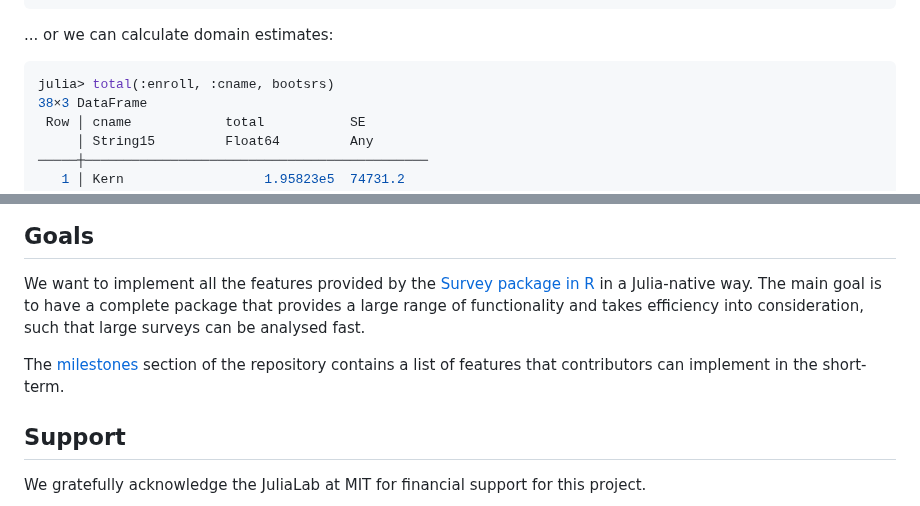
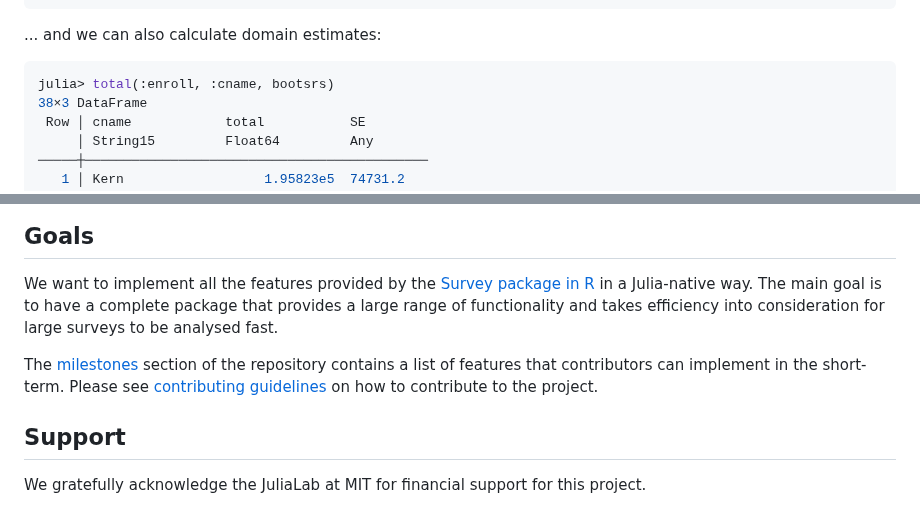
Before and after one commit to xKDR/Survey.jl, a Markdown page: README.md, 2 parts joined by grey strips. GitHub-like rendering.

Commit message:
minor corrections readme

````diff
--- a/README.md
+++ b/README.md
@@ -130,7 +130,7 @@ julia> mean([:api99, :api00], bootsrs)
    2 │ api00   656.585  9.5409
 ```
 
-... or we can calculate domain estimates:
+... and we can also calculate domain estimates:
 
 ```julia
 julia> total(:enroll, :cname, bootsrs)
@@ -159,11 +159,11 @@ All functionalities are supported by each design type.
 We want to implement all the features provided by the
 [Survey package in R](https://cran.r-project.org/web/packages/survey/index.html)
 in a Julia-native way. The main goal is to have a complete package that provides
-a large range of functionality and takes efficiency into consideration, such that
-large surveys can be analysed fast.
+a large range of functionality and takes efficiency into consideration for
+large surveys to be analysed fast.
 
 The [milestones](https://github.com/xKDR/Survey.jl/milestones) section of the repository
-contains a list of features that contributors can implement in the short-term.
+contains a list of features that contributors can implement in the short-term. Please see [contributing guidelines](https://github.com/xKDR/Survey.jl/blob/main/CONTRIBUTING.md) on how to contribute to the project.
 
 ## Support
 
````
